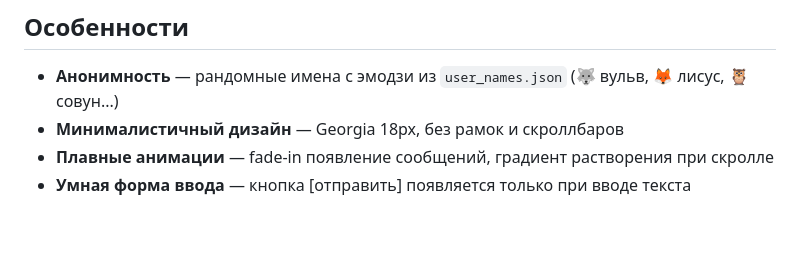
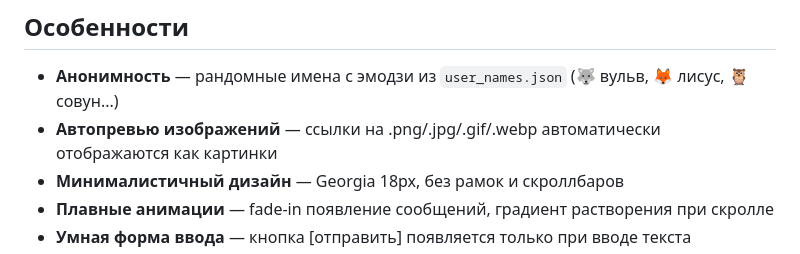
Before and after one commit to listeomin/pavilion, a Markdown page: README.md, the part around the change. Drawn GitHub-style; blank space fills up the shorter version.

Commit message:
feat: добавлено автоматическое превью изображений в чате

```diff
--- a/README.md
+++ b/README.md
@@ -5,6 +5,7 @@
 
 ## Особенности
 * **Анонимность** — рандомные имена с эмодзи из `user_names.json` (🐺 вульв, 🦊 лисус, 🦉 совун...)
+* **Автопревью изображений** — ссылки на .png/.jpg/.gif/.webp автоматически отображаются как картинки
 * **Минималистичный дизайн** — Georgia 18px, без рамок и скроллбаров
 * **Плавные анимации** — fade-in появление сообщений, градиент растворения при скролле
 * **Умная форма ввода** — кнопка [отправить] появляется только при вводе текста
```
